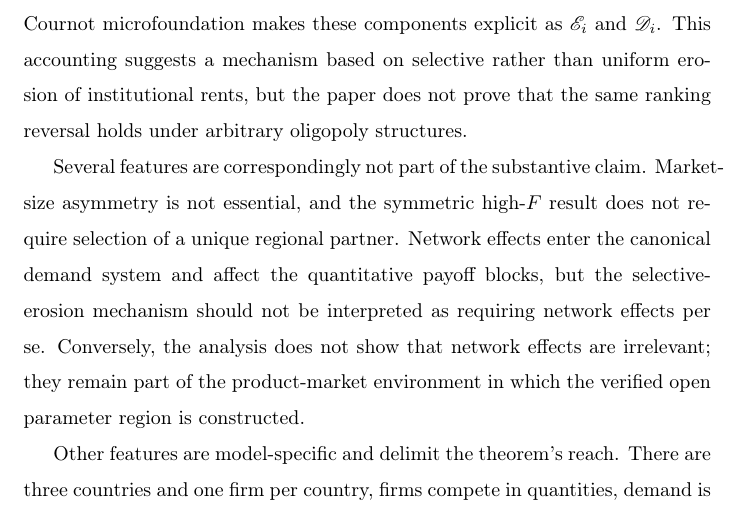
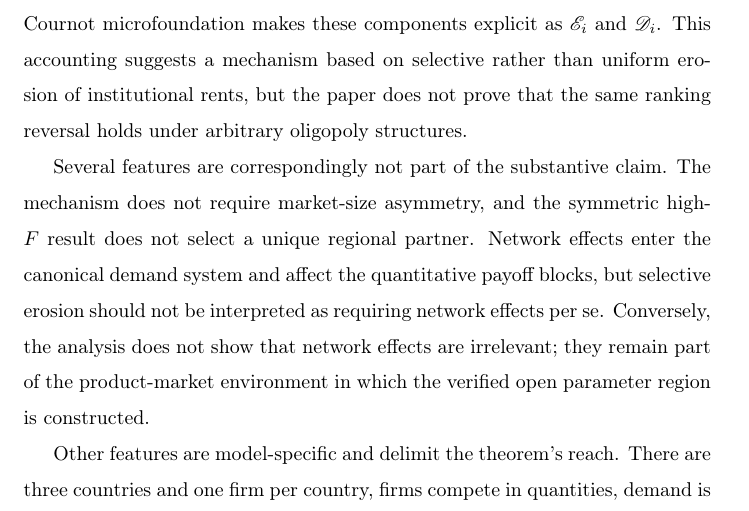
Before and after one commit to ryotamatsuki/private-compatibility-standards-coalitions, a LaTeX paper (paper/main.tex, which reads paper/sections/09_discussion.tex): part of page 43 of 49, cut so that both start at the same text. Compiled offline with pdfLaTeX.

Commit message:
Polish Section 9 layout

```diff
--- a/paper/sections/09_discussion.tex
+++ b/paper/sections/09_discussion.tex
@@ -56,7 +56,7 @@ The symmetric Main Model is useful precisely because it separates the stability
 
 Within the model, the logic points to four ingredients. First, an exclusive regional arrangement creates a member-specific continuation advantage in some markets. Second, a private technological response can remove that advantage. Third, some disadvantage associated with remaining outside the broader arrangement survives the response. Fourth, governments compare formal institutions using the continuation payoffs generated after private adaptation. The Cournot microfoundation makes these components explicit as $\mathscr E_i$ and $\mathscr D_i$. This accounting suggests a mechanism based on selective rather than uniform erosion of institutional rents, but the paper does not prove that the same ranking reversal holds under arbitrary oligopoly structures.
 
-Several features are correspondingly not part of the substantive claim. Market-size asymmetry is not essential, and the symmetric high-$F$ result does not require selection of a unique regional partner. Network effects enter the canonical demand system and affect the quantitative payoff blocks, but the selective-erosion mechanism should not be interpreted as requiring network effects per se. Conversely, the analysis does not show that network effects are irrelevant; they remain part of the product-market environment in which the verified open parameter region is constructed.
+Several features are correspondingly not part of the substantive claim. The mechanism does not require market-size asymmetry, and the symmetric high-$F$ result does not select a unique regional partner. Network effects enter the canonical demand system and affect the quantitative payoff blocks, but selective erosion should not be interpreted as requiring network effects per se. Conversely, the analysis does not show that network effects are irrelevant; they remain part of the product-market environment in which the verified open parameter region is constructed.
 
 Other features are model-specific and delimit the theorem's reach. There are three countries and one firm per country, firms compete in quantities, demand is linear, compatibility adoption is binary, the formal coalition menu is exogenous, and governments maximize national welfare. The stability result uses strict blocking in an exclusive-membership partition game. Alternative notions such as consent-based accession, farsighted stability, coalition-proofness, or bargaining-based formation are not analyzed. These restrictions are useful because they make it possible to solve the private-adoption stage and all relevant blocking comparisons exactly; they should not be mistaken for verified robustness results.
 
```
